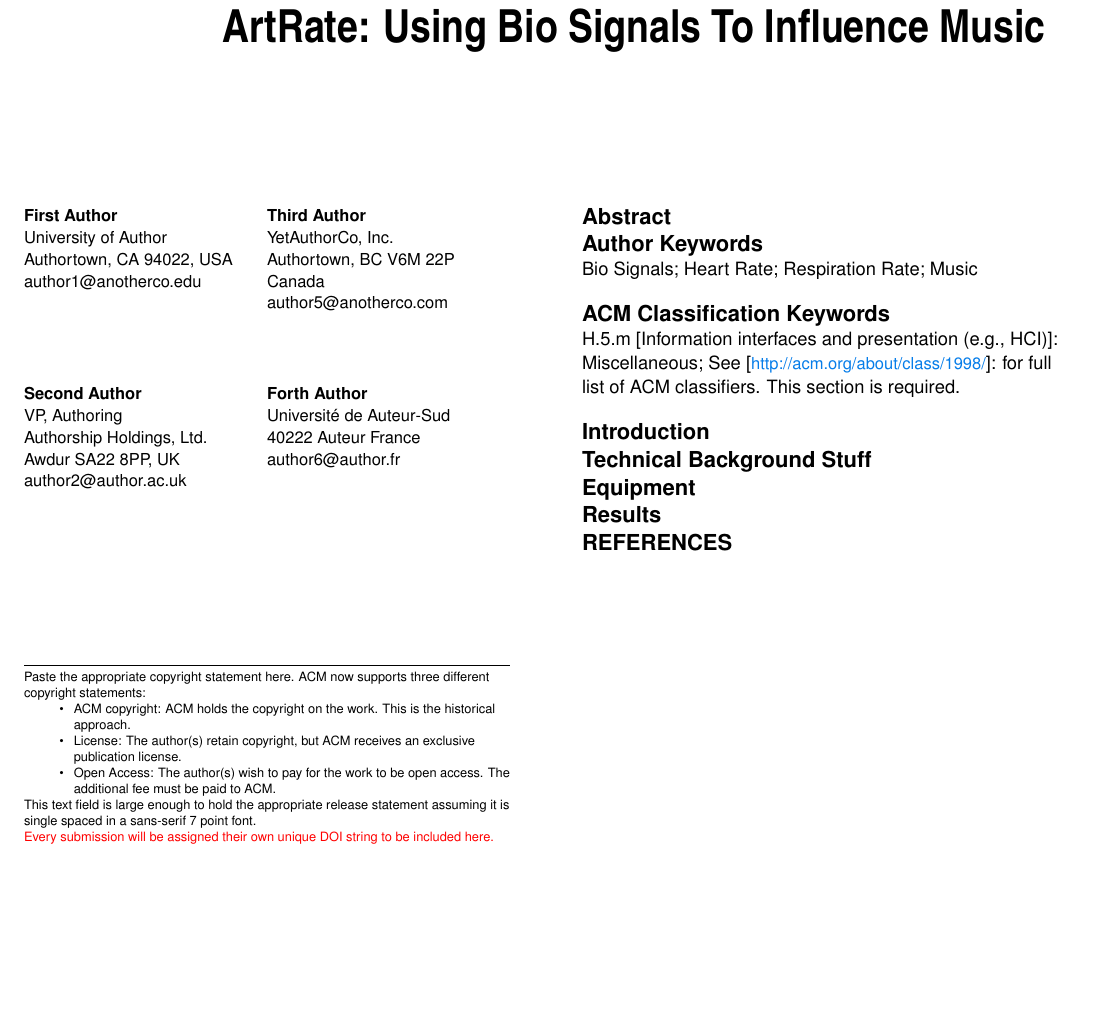
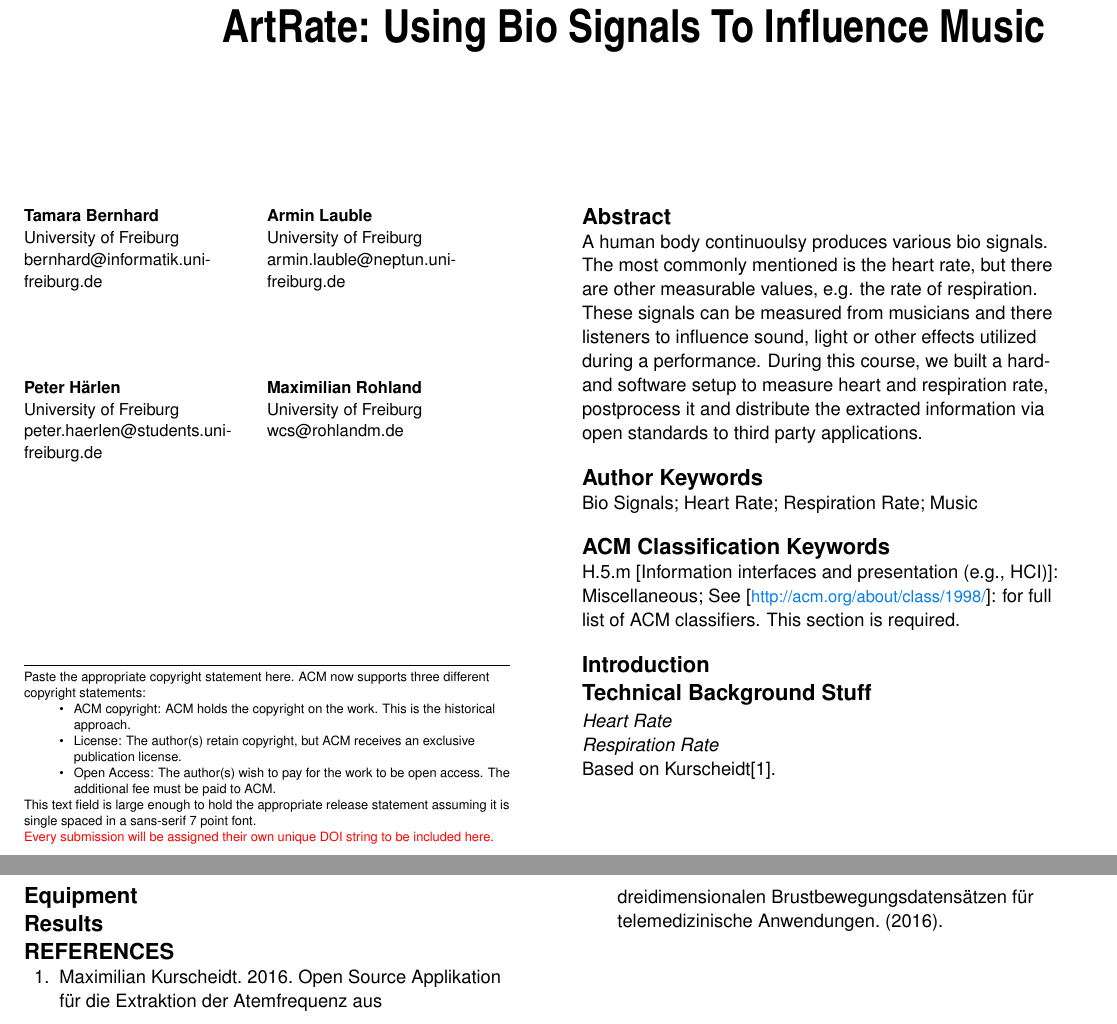
Before and after one commit to ARTrate/report, a LaTeX document (report-artrate.tex): part of the page before the commit and two parts of pages 1 and 2 of 2 after it, the two joined at a grey line, cut so that both start at the same text, the shorter picture padded with empty space. Compiled offline with pdfLaTeX.

Commit message:
authors, abstract, structure

```diff
--- a/report-artrate.tex
+++ b/report-artrate.tex
@@ -49,23 +49,18 @@
 % strictly adhere to this author notation.
 \author{%
   \alignauthor{%
-    \textbf{First Author}\\
-    \affaddr{University of Author} \\
-    \affaddr{Authortown, CA 94022, USA} \\
-    \email{author1@anotherco.edu} }\alignauthor{%
-    \textbf{Third Author}\\
-    \affaddr{YetAuthorCo, Inc.}\\
-    \affaddr{Authortown, BC V6M 22P Canada}\\
-    \email{author5@anotherco.com} } \vfil \alignauthor{%
-    \textbf{Second Author}\\
-    \affaddr{VP, Authoring}\\
-    \affaddr{Authorship Holdings, Ltd.}\\
-    \affaddr{Awdur SA22 8PP, UK}\\
-    \email{author2@author.ac.uk} }\alignauthor{%
-    \textbf{Forth Author}\\
-    \affaddr{Universit\'e de Auteur-Sud}\\
-    \affaddr{40222 Auteur France}\\
-    \email{author6@author.fr} } \vfil \alignauthor{%
+    \textbf{Tamara Bernhard}\\
+    \affaddr{University of Freiburg} \\
+    \email{bernhard@informatik.uni-freiburg.de} }\alignauthor{%
+    \textbf{Armin Lauble}\\
+    \affaddr{University of Freiburg}\\
+    \email{armin.lauble@neptun.uni-freiburg.de} } \vfil \alignauthor{%
+    \textbf{Peter Härlen}\\
+    \affaddr{University of Freiburg}\\
+    \email{peter.haerlen@students.uni-freiburg.de} }\alignauthor{%
+    \textbf{Maximilian Rohland}\\
+    \affaddr{University of Freiburg}\\
+    \email{wcs@rohlandm.de} } \vfil \alignauthor{%
      } }
 
 % Make sure hyperref comes last of your loaded packages, to give it a
@@ -108,7 +103,13 @@
 
 % Do not change the page size or page settings.
 \begin{abstract}
-  % TODO: write
+  A human body continuoulsy produces various bio signals. The most commonly
+  mentioned is the heart rate, but there are other measurable values, e.g.
+  the rate of respiration. These signals can be measured from musicians and
+  there listeners to influence sound, light or other effects utilized during a
+  performance. During this course, we built a hard- and software setup to measure
+  heart and respiration rate, postprocess it and distribute the extracted information
+  via open standards to third party applications.
 \end{abstract}
 
 \keywords{\plainkeywords}
@@ -123,12 +124,16 @@
 
 \section{Technical Background Stuff}
 
+\subsection{Heart Rate}
+
+\subsection{Respiration Rate}
+Based on Kurscheidt\cite{kurscheidt2016open}.
+
 \section{Equipment}
 
 \section{Results}
 
 
-% TODO: use for explnanations of PPG etc
 % \marginpar{%
   % \vspace{-45pt} \fbox{%
     % \begin{minipage}{0.925\marginparwidth}
```
